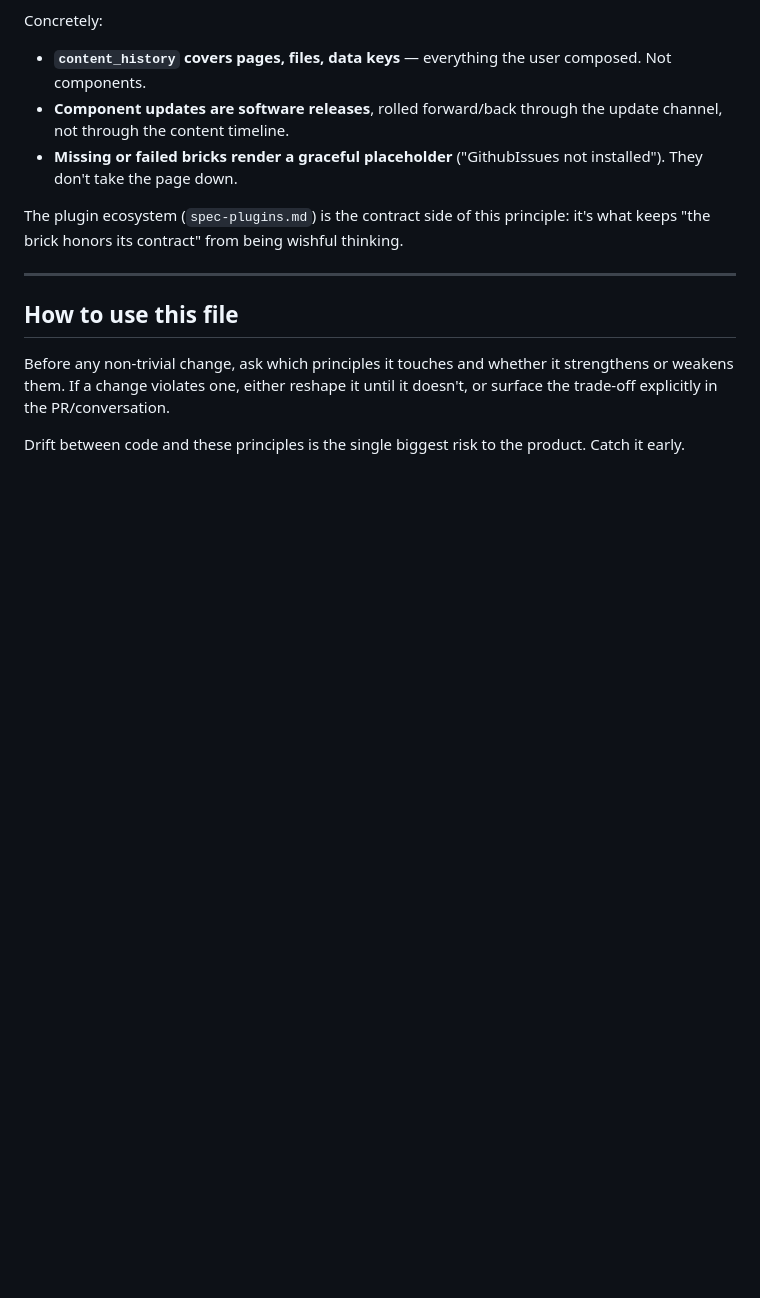
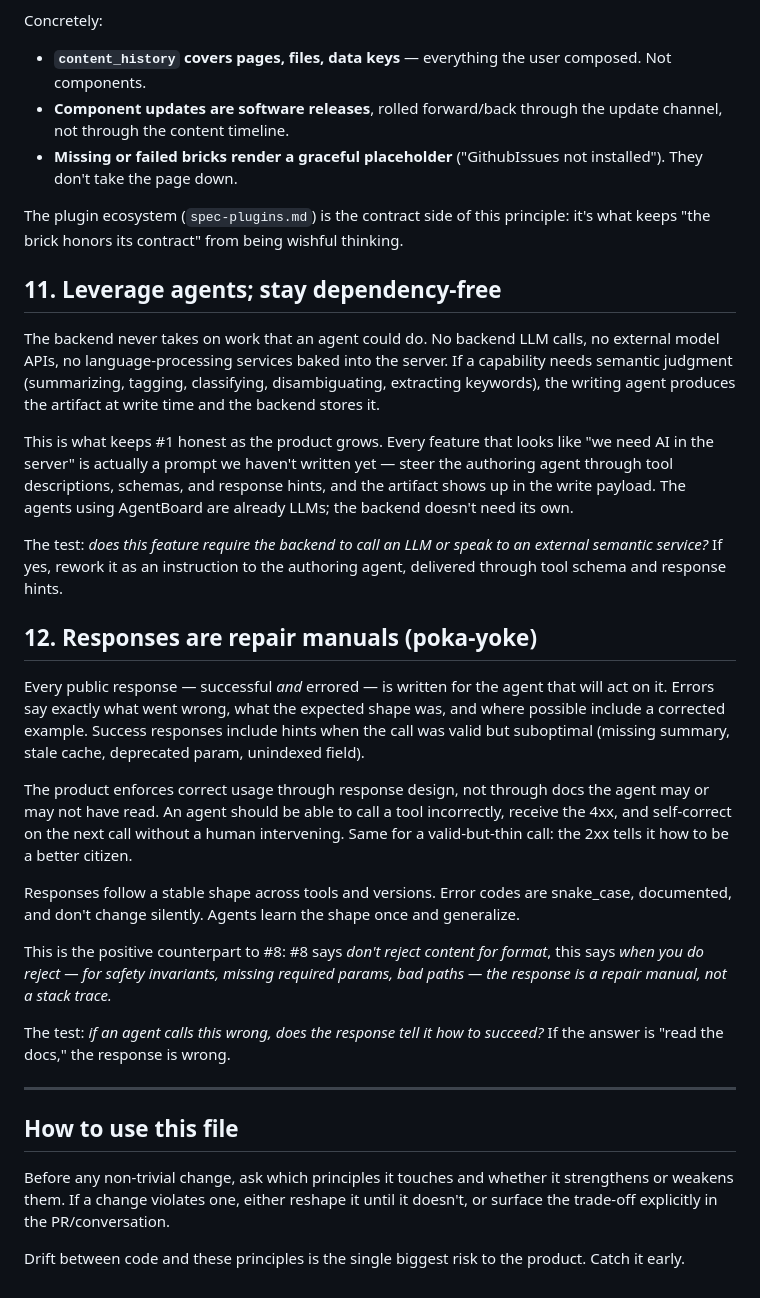
Before and after one commit to ChrisMarxDev/agentboard, a Markdown page: CORE_GUIDELINES.md, the part around the change. Drawn GitHub-style; blank space fills up the shorter version.

Commit message:
principles: leverage agents (#11) and poka-yoke responses (#12)
Codify two principles that shape how we extend the product from here:

- #11 Leverage agents; stay dependency-free. Backend never calls LLMs or
  external semantic services — the authoring agent produces summaries,
  tags, classifications at write time, steered by tool schemas and
  response hints. Keeps #1 (single binary) honest as the surface grows.

- #12 Responses are repair manuals. Every response, errored or successful,
  is written for the agent acting on it. Errors say what went wrong,
  what the expected shape was, and (ideally) an example. Successes
  include hints when the call was valid but thin (missing summary,
  deprecated param). Stable snake_case codes. Positive counterpart
  to #8 — where #8 says don't reject for format, #12 says when you
  do reject, the response is a repair manual.

```diff
--- a/CORE_GUIDELINES.md
+++ b/CORE_GUIDELINES.md
@@ -98,6 +98,26 @@ Concretely:
 
 The plugin ecosystem (`spec-plugins.md`) is the contract side of this principle: it's what keeps "the brick honors its contract" from being wishful thinking.
 
+## 11. Leverage agents; stay dependency-free
+
+The backend never takes on work that an agent could do. No backend LLM calls, no external model APIs, no language-processing services baked into the server. If a capability needs semantic judgment (summarizing, tagging, classifying, disambiguating, extracting keywords), the writing agent produces the artifact at write time and the backend stores it.
+
+This is what keeps #1 honest as the product grows. Every feature that looks like "we need AI in the server" is actually a prompt we haven't written yet — steer the authoring agent through tool descriptions, schemas, and response hints, and the artifact shows up in the write payload. The agents using AgentBoard are already LLMs; the backend doesn't need its own.
+
+The test: *does this feature require the backend to call an LLM or speak to an external semantic service?* If yes, rework it as an instruction to the authoring agent, delivered through tool schema and response hints.
+
+## 12. Responses are repair manuals (poka-yoke)
+
+Every public response — successful *and* errored — is written for the agent that will act on it. Errors say exactly what went wrong, what the expected shape was, and where possible include a corrected example. Success responses include hints when the call was valid but suboptimal (missing summary, stale cache, deprecated param, unindexed field).
+
+The product enforces correct usage through response design, not through docs the agent may or may not have read. An agent should be able to call a tool incorrectly, receive the 4xx, and self-correct on the next call without a human intervening. Same for a valid-but-thin call: the 2xx tells it how to be a better citizen.
+
+Responses follow a stable shape across tools and versions. Error codes are snake_case, documented, and don't change silently. Agents learn the shape once and generalize.
+
+This is the positive counterpart to #8: #8 says *don't reject content for format*, this says *when you do reject — for safety invariants, missing required params, bad paths — the response is a repair manual, not a stack trace.*
+
+The test: *if an agent calls this wrong, does the response tell it how to succeed?* If the answer is "read the docs," the response is wrong.
+
 ---
 
 ## How to use this file
```
